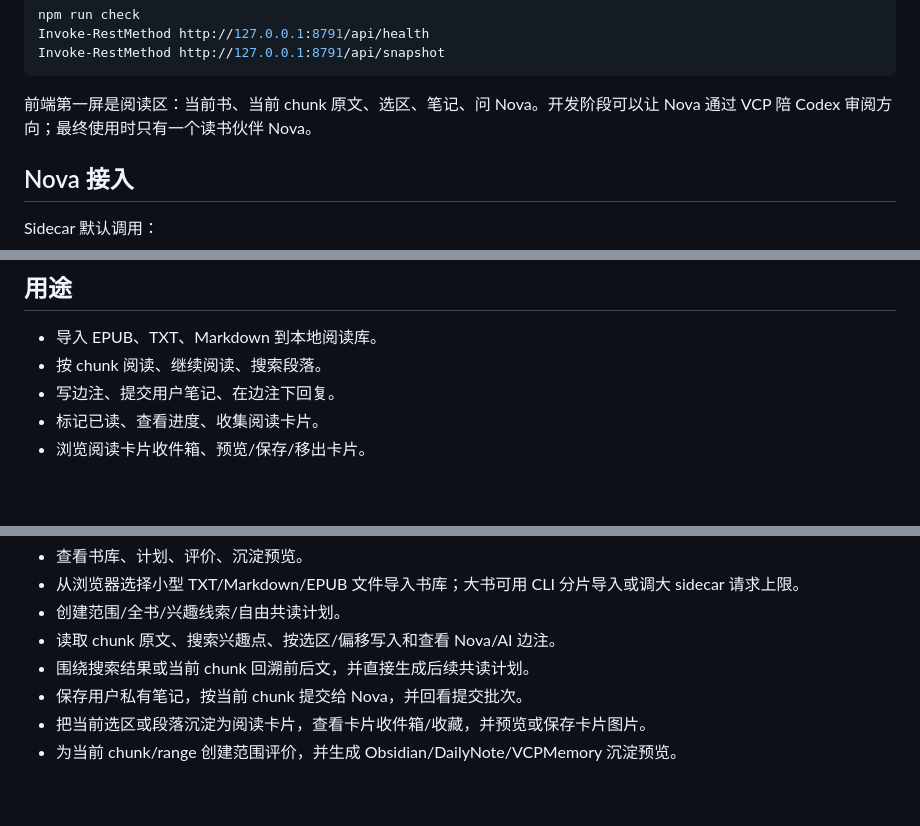
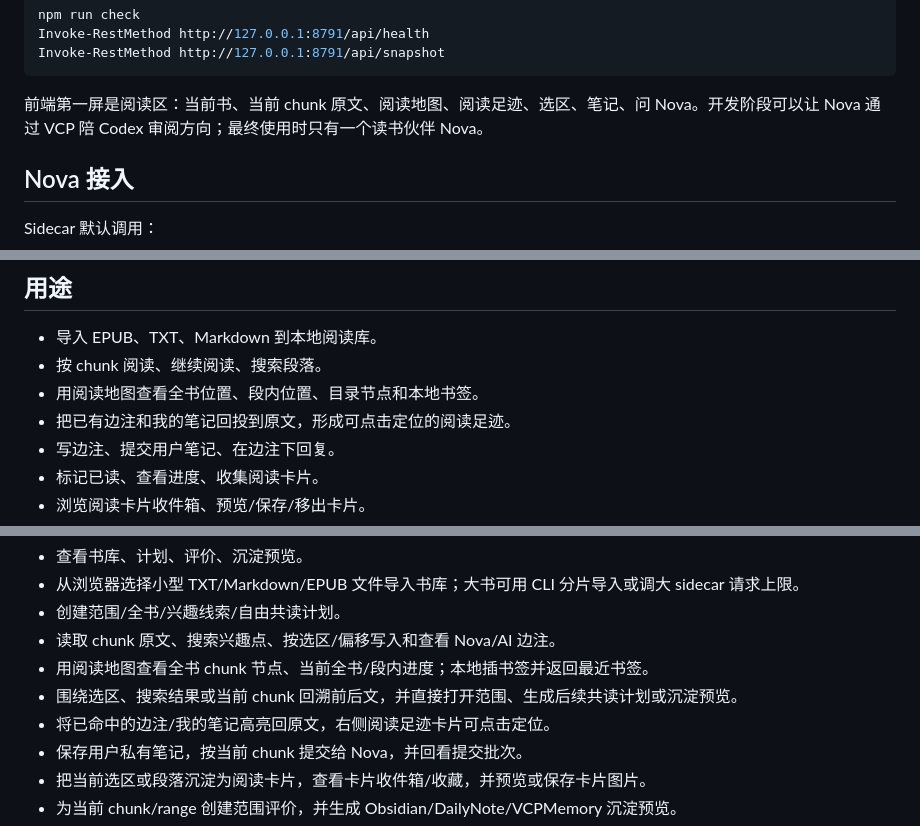
Before and after one commit to 1902435792/coreading, a Markdown page: README.md, 3 parts joined by grey strips. Rendered like a GitHub page; blank space fills up the shorter version.

Commit message:
docs: update v1 reading experience

````diff
--- a/README.md
+++ b/README.md
@@ -24,7 +24,7 @@ Invoke-RestMethod http://127.0.0.1:8791/api/health
 Invoke-RestMethod http://127.0.0.1:8791/api/snapshot
 ```
 
-前端第一屏是阅读区：当前书、当前 chunk 原文、选区、笔记、问 Nova。开发阶段可以让 Nova 通过 VCP 陪 Codex 审阅方向；最终使用时只有一个读书伙伴 Nova。
+前端第一屏是阅读区：当前书、当前 chunk 原文、阅读地图、阅读足迹、选区、笔记、问 Nova。开发阶段可以让 Nova 通过 VCP 陪 Codex 审阅方向；最终使用时只有一个读书伙伴 Nova。
 
 ## Nova 接入
 
@@ -46,6 +46,8 @@ http://127.0.0.1:3100/v1/chat/completions
 
 - 导入 EPUB、TXT、Markdown 到本地阅读库。
 - 按 chunk 阅读、继续阅读、搜索段落。
+- 用阅读地图查看全书位置、段内位置、目录节点和本地书签。
+- 把已有边注和我的笔记回投到原文，形成可点击定位的阅读足迹。
 - 写边注、提交用户笔记、在边注下回复。
 - 标记已读、查看进度、收集阅读卡片。
 - 浏览阅读卡片收件箱、预览/保存/移出卡片。
@@ -207,7 +209,9 @@ Sidecar 页面支持：
 - 从浏览器选择小型 TXT/Markdown/EPUB 文件导入书库；大书可用 CLI 分片导入或调大 sidecar 请求上限。
 - 创建范围/全书/兴趣线索/自由共读计划。
 - 读取 chunk 原文、搜索兴趣点、按选区/偏移写入和查看 Nova/AI 边注。
-- 围绕搜索结果或当前 chunk 回溯前后文，并直接生成后续共读计划。
+- 用阅读地图查看全书 chunk 节点、当前全书/段内进度；本地插书签并返回最近书签。
+- 围绕选区、搜索结果或当前 chunk 回溯前后文，并直接打开范围、生成后续共读计划或沉淀预览。
+- 将已命中的边注/我的笔记高亮回原文，右侧阅读足迹卡片可点击定位。
 - 保存用户私有笔记，按当前 chunk 提交给 Nova，并回看提交批次。
 - 把当前选区或段落沉淀为阅读卡片，查看卡片收件箱/收藏，并预览或保存卡片图片。
 - 为当前 chunk/range 创建范围评价，并生成 Obsidian/DailyNote/VCPMemory 沉淀预览。
````
